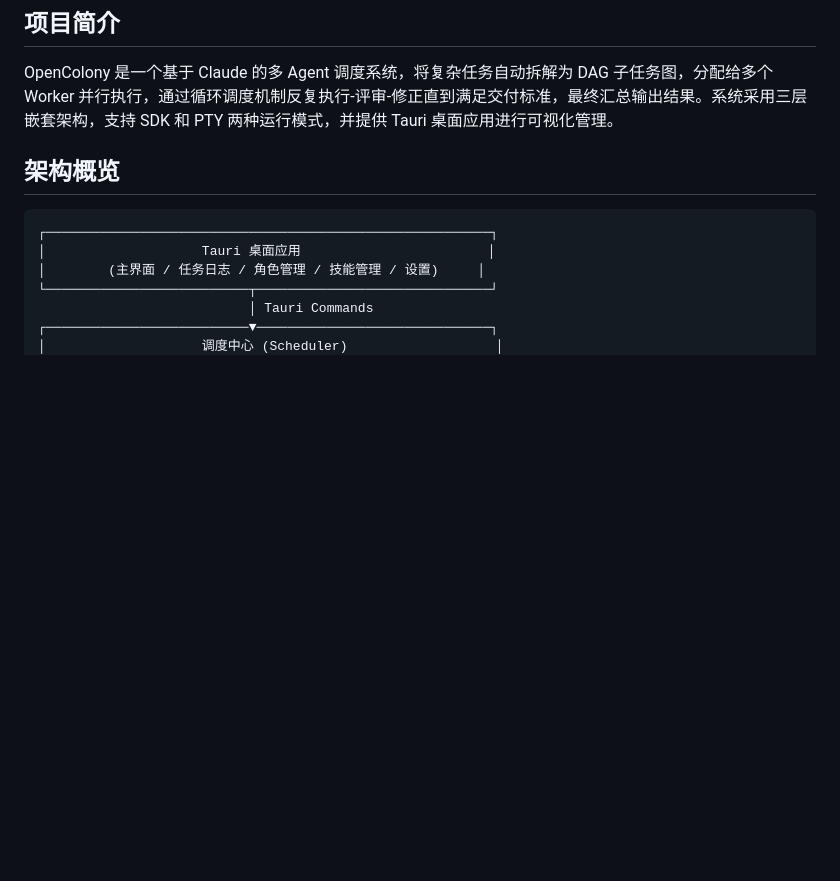
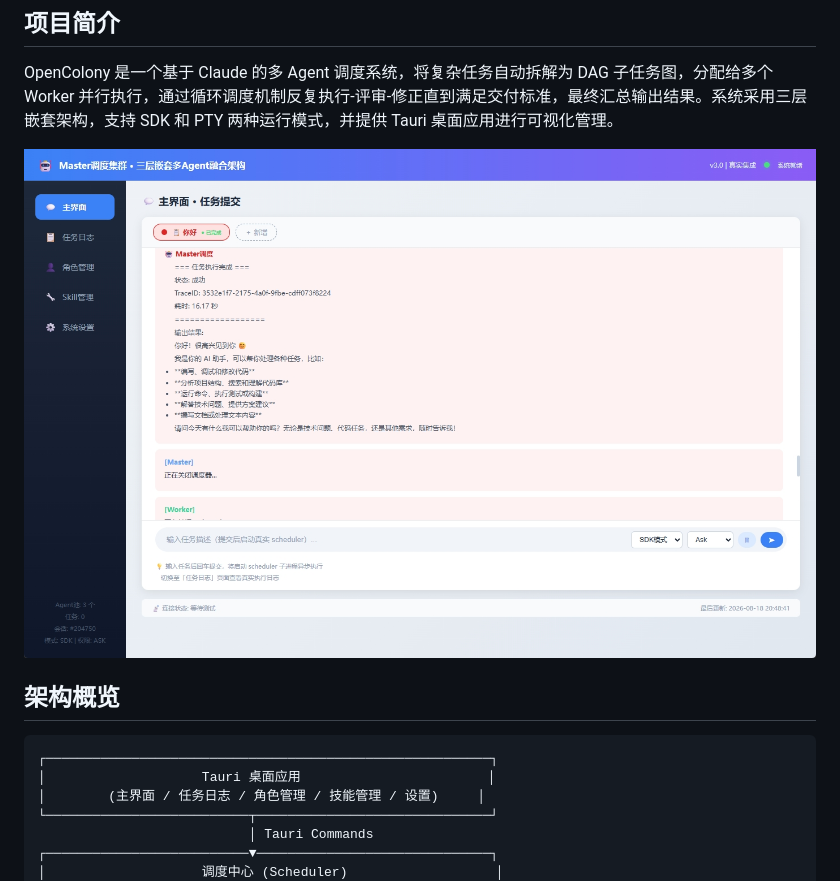
Before and after one commit to Shelly111111/OpenColony, a Markdown page: README.md, the part around the change. Rendered like a GitHub page; pictures changed too: docs/20260818-204856.jpg (added); blank space fills up the shorter version.

```diff
--- a/README.md
+++ b/README.md
@@ -5,6 +5,8 @@
 ## 项目简介
 
 OpenColony 是一个基于 Claude 的多 Agent 调度系统，将复杂任务自动拆解为 DAG 子任务图，分配给多个 Worker 并行执行，通过循环调度机制反复执行-评审-修正直到满足交付标准，最终汇总输出结果。系统采用三层嵌套架构，支持 SDK 和 PTY 两种运行模式，并提供 Tauri 桌面应用进行可视化管理。
+
+![OpenColony](docs/20260818-204856.jpg)
 
 ## 架构概览
 
```
